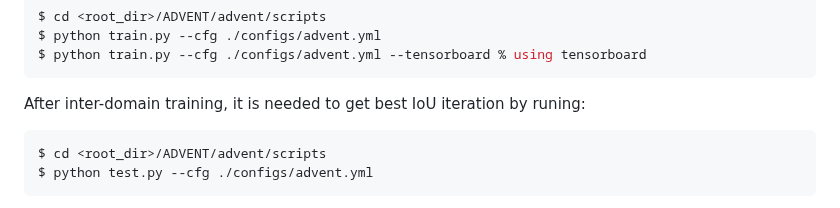
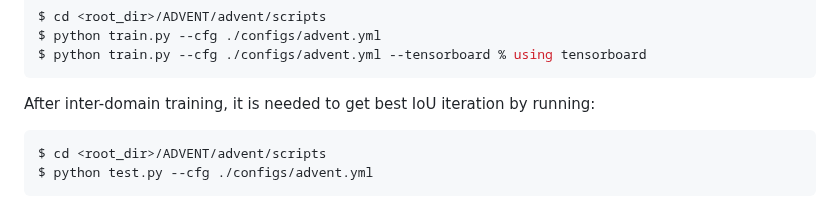
Before and after one commit to feipanir/IntraDA, a Markdown page: README.md, the part around the change. GitHub-like rendering.

Commit message:
Fix a typo

````diff
--- a/README.md
+++ b/README.md
@@ -122,7 +122,7 @@ $ cd <root_dir>/ADVENT/advent/scripts
 $ python train.py --cfg ./configs/advent.yml
 $ python train.py --cfg ./configs/advent.yml --tensorboard % using tensorboard
 ```
-After inter-domain training, it is needed to get best IoU iteration by runing:
+After inter-domain training, it is needed to get best IoU iteration by running:
 ```bash
 $ cd <root_dir>/ADVENT/advent/scripts
 $ python test.py --cfg ./configs/advent.yml
````
